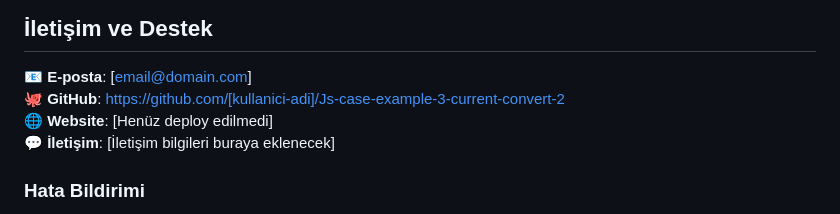
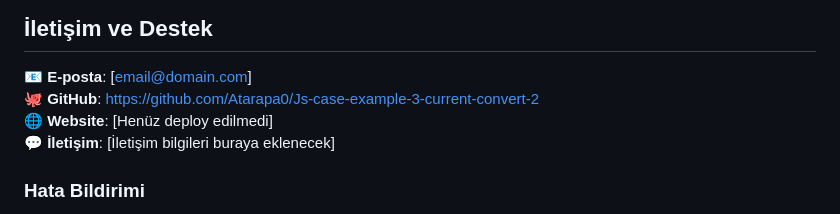
Before and after one commit to Atarapa0/Js-case-example-3-current-convert-2, a Markdown page: README.md, the part around the change. GitHub-like rendering.

Commit message:
Update README.md: Fix GitHub username in contact section

```diff
--- a/README.md
+++ b/README.md
@@ -320,7 +320,7 @@ copies or substantial portions of the Software.
 ## İletişim ve Destek
 
 📧 **E-posta**: [email@domain.com]
-🐙 **GitHub**: https://github.com/[kullanici-adi]/Js-case-example-3-current-convert-2
+🐙 **GitHub**: https://github.com/Atarapa0/Js-case-example-3-current-convert-2
 🌐 **Website**: [Henüz deploy edilmedi]
 💬 **İletişim**: [İletişim bilgileri buraya eklenecek]
 
```
